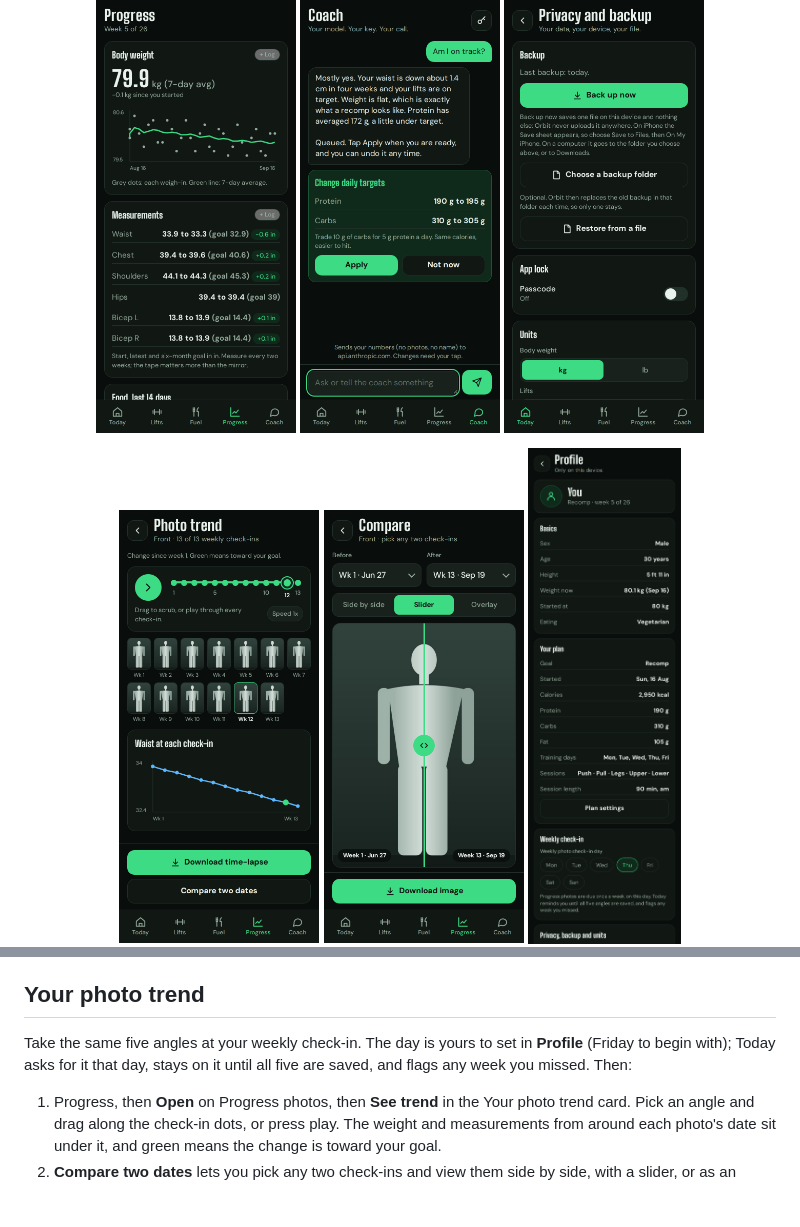
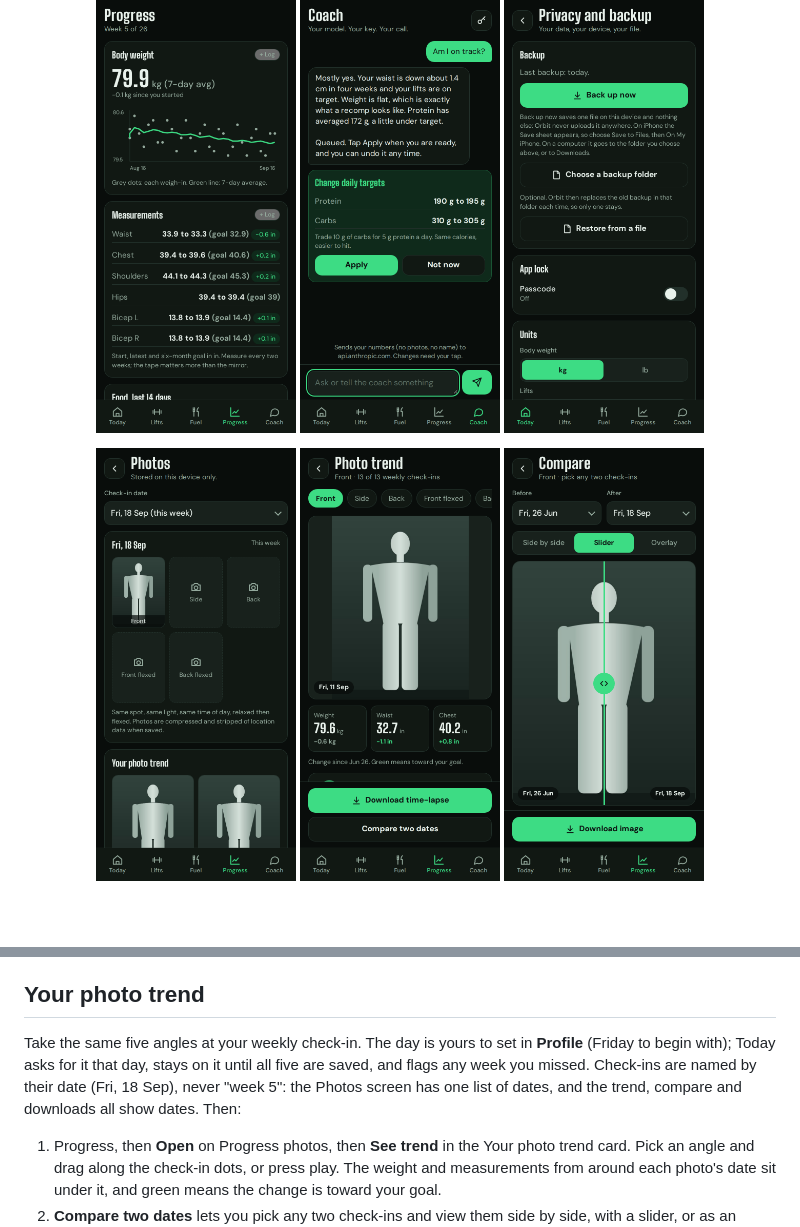
Before and after one commit to NinaadRao/orbit, a Markdown page: README.md, 2 parts joined by grey strips. Rendered like a GitHub page; pictures changed too: docs/img/checkin.png (added), docs/img/photo-compare.png, docs/img/photo-trend.png; blank space fills up the shorter version.

```diff
--- a/README.md
+++ b/README.md
@@ -24,6 +24,7 @@ Everything is plain HTML, CSS and JavaScript. There is nothing to build and no r
 </p>
 
 <p align="center">
+  <img src="docs/img/checkin.png" width="200" alt="Weekly photo check-in: pick a check-in by its date, then add the five angles">
   <img src="docs/img/photo-trend.png" width="200" alt="Photo trend: scrub through check-ins with the numbers of each day under the photo">
   <img src="docs/img/photo-compare.png" width="200" alt="Compare: any two check-ins with a slider, and a button to download the image">
   <img src="docs/img/profile.png" width="200" alt="Profile: your basics, your plan, and the weekly check-in day">
@@ -99,7 +100,7 @@ Two things worth knowing:
 
 ## Your photo trend
 
-Take the same five angles at your weekly check-in. The day is yours to set in **Profile** (Friday to begin with); Today asks for it that day, stays on it until all five are saved, and flags any week you missed. Then:
+Take the same five angles at your weekly check-in. The day is yours to set in **Profile** (Friday to begin with); Today asks for it that day, stays on it until all five are saved, and flags any week you missed. Check-ins are named by their date (Fri, 18 Sep), never "week 5": the Photos screen has one list of dates, and the trend, compare and downloads all show dates. Then:
 
 1. Progress, then **Open** on Progress photos, then **See trend** in the Your photo trend card. Pick an angle and drag along the check-in dots, or press play. The weight and measurements from around each photo's date sit under it, and green means the change is toward your goal.
 2. **Compare two dates** lets you pick any two check-ins and view them side by side, with a slider, or as an overlay that helps you line up your pose. The table underneath shows the change.
```
Also changed, not shown: docs/ARCHITECTURE.md (+1 -1 lines), 7 other files.
